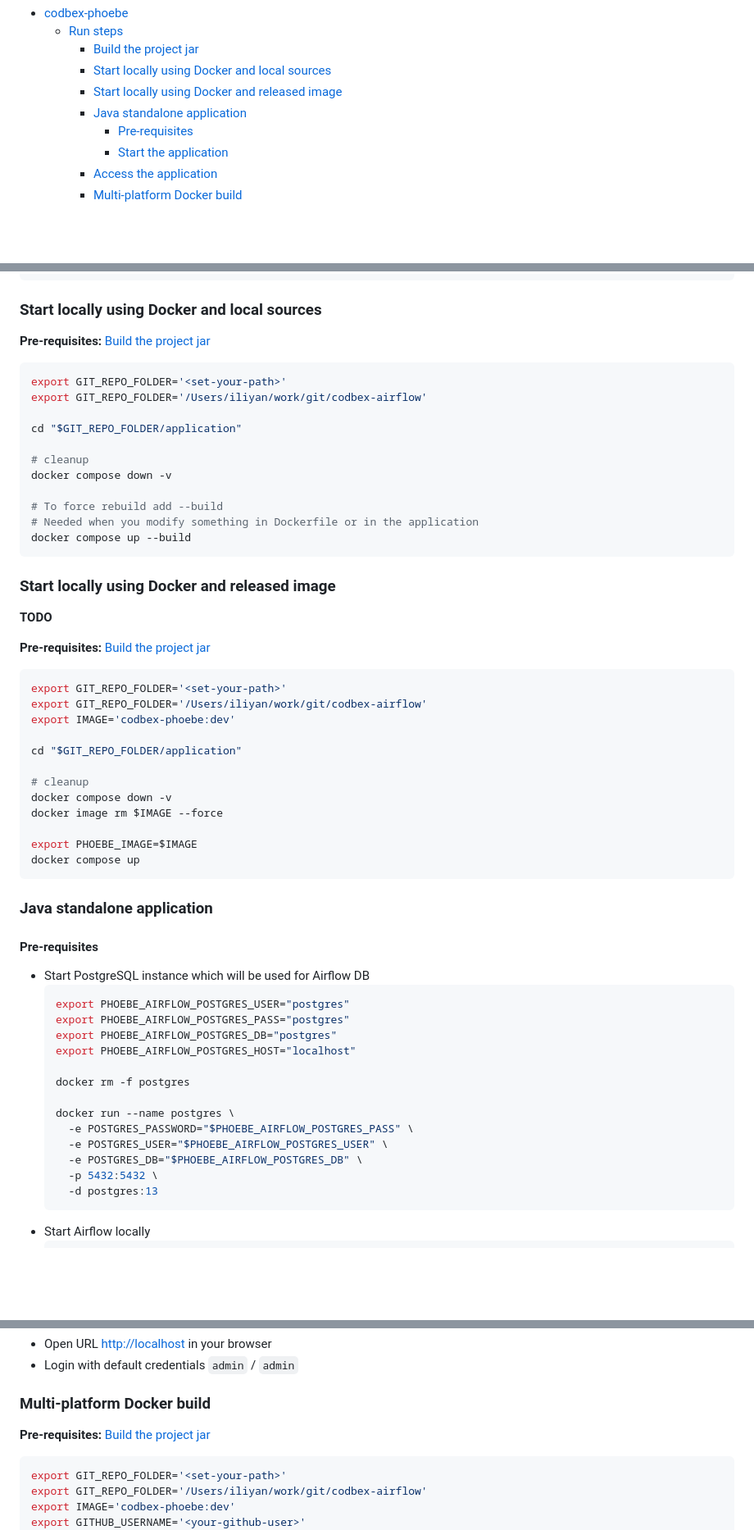
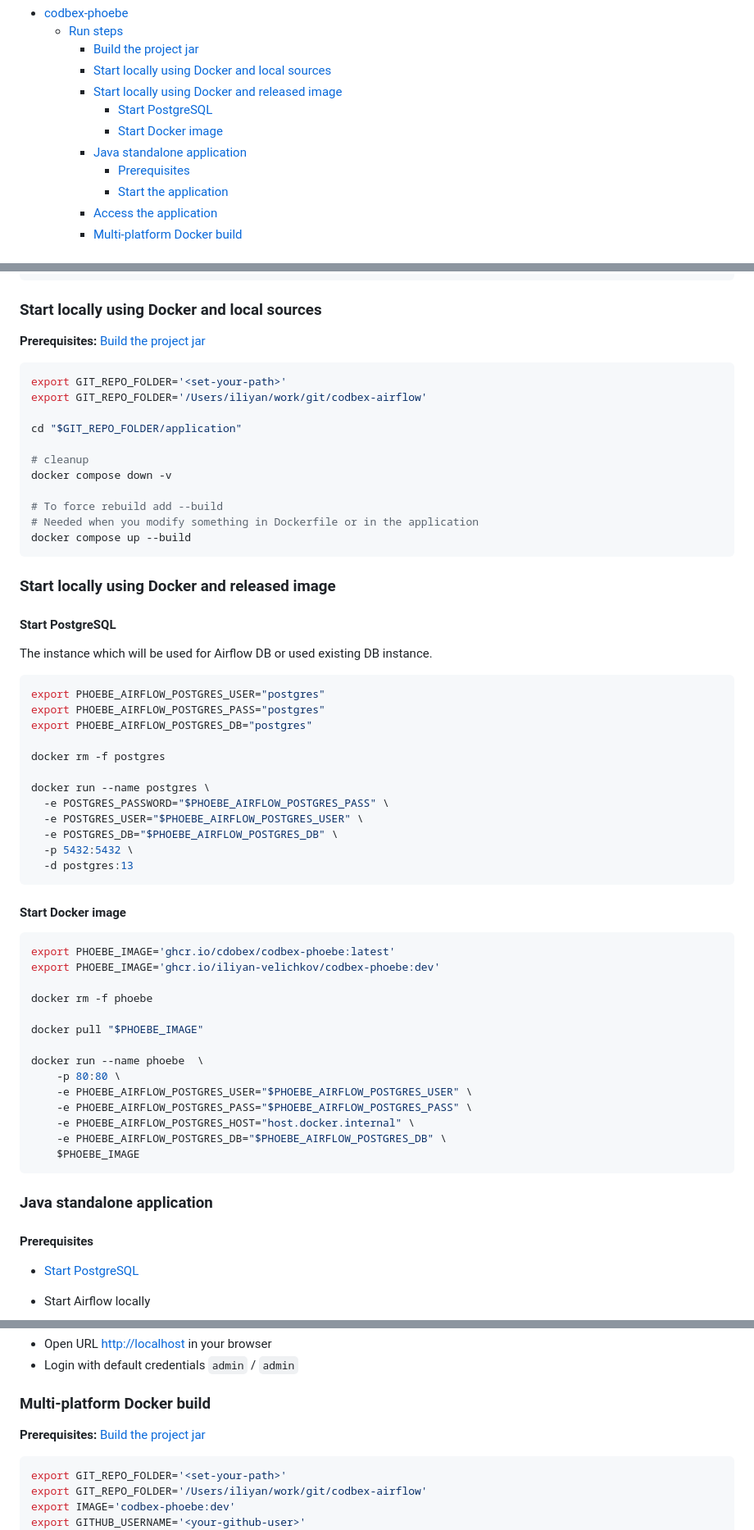
Before and after one commit to codbex/codbex-phoebe, a Markdown page: README.md, 3 parts joined by grey strips. Shown at 82% size. Drawn GitHub-style; blank space fills up the shorter version.

Commit message:
describe how to run the app with released image

````diff
--- a/README.md
+++ b/README.md
@@ -20,8 +20,10 @@ It also helps you to easily start your work using the defined Apache Airflow sta
         * [Build the project jar](#build-the-project-jar)
         * [Start locally using Docker and local sources](#start-locally-using-docker-and-local-sources)
         * [Start locally using Docker and released image](#start-locally-using-docker-and-released-image)
+            * [Start PostgreSQL](#start-postgresql)
+            * [Start Docker image](#start-docker-image)
         * [Java standalone application](#java-standalone-application)
-            * [Pre-requisites](#pre-requisites)
+            * [Prerequisites](#prerequisites)
             * [Start the application](#start-the-application)
         * [Access the application](#access-the-application)
         * [Multi-platform Docker build](#multi-platform-docker-build)
@@ -45,7 +47,7 @@ mvn -T 1C clean install \
 
 ### Start locally using Docker and local sources
 
-__Pre-requisites:__ [Build the project jar](#build-the-project-jar)
+__Prerequisites:__ [Build the project jar](#build-the-project-jar)
 
   ```shell
   export GIT_REPO_FOLDER='<set-your-path>'
@@ -63,45 +65,50 @@ __Pre-requisites:__ [Build the project jar](#build-the-project-jar)
 
 ### Start locally using Docker and released image
 
-**TODO**
+#### Start PostgreSQL
 
-__Pre-requisites:__ [Build the project jar](#build-the-project-jar)
+The instance which will be used for Airflow DB or used existing DB instance.
 
-  ```shell
-  export GIT_REPO_FOLDER='<set-your-path>'
-  export GIT_REPO_FOLDER='/Users/iliyan/work/git/codbex-airflow'
-  export IMAGE='codbex-phoebe:dev'
+```shell
+export PHOEBE_AIRFLOW_POSTGRES_USER="postgres"
+export PHOEBE_AIRFLOW_POSTGRES_PASS="postgres"
+export PHOEBE_AIRFLOW_POSTGRES_DB="postgres"
 
-  cd "$GIT_REPO_FOLDER/application"
+docker rm -f postgres
 
-  # cleanup
-  docker compose down -v
-  docker image rm $IMAGE --force
+docker run --name postgres \
+  -e POSTGRES_PASSWORD="$PHOEBE_AIRFLOW_POSTGRES_PASS" \
+  -e POSTGRES_USER="$PHOEBE_AIRFLOW_POSTGRES_USER" \
+  -e POSTGRES_DB="$PHOEBE_AIRFLOW_POSTGRES_DB" \
+  -p 5432:5432 \
+  -d postgres:13
+```
 
-  export PHOEBE_IMAGE=$IMAGE
-  docker compose up
-  ```
+#### Start Docker image
+
+```shell
+export PHOEBE_IMAGE='ghcr.io/cdobex/codbex-phoebe:latest'
+export PHOEBE_IMAGE='ghcr.io/iliyan-velichkov/codbex-phoebe:dev'
+
+docker rm -f phoebe
+
+docker pull "$PHOEBE_IMAGE"
+
+docker run --name phoebe  \
+    -p 80:80 \
+    -e PHOEBE_AIRFLOW_POSTGRES_USER="$PHOEBE_AIRFLOW_POSTGRES_USER" \
+    -e PHOEBE_AIRFLOW_POSTGRES_PASS="$PHOEBE_AIRFLOW_POSTGRES_PASS" \
+    -e PHOEBE_AIRFLOW_POSTGRES_HOST="host.docker.internal" \
+    -e PHOEBE_AIRFLOW_POSTGRES_DB="$PHOEBE_AIRFLOW_POSTGRES_DB" \
+    $PHOEBE_IMAGE
+```
 
 ### Java standalone application
 
-#### Pre-requisites
+#### Prerequisites
 
-- Start PostgreSQL instance which will be used for Airflow DB
-    ```shell
-    export PHOEBE_AIRFLOW_POSTGRES_USER="postgres"
-    export PHOEBE_AIRFLOW_POSTGRES_PASS="postgres"
-    export PHOEBE_AIRFLOW_POSTGRES_DB="postgres"
-    export PHOEBE_AIRFLOW_POSTGRES_HOST="localhost"
+- [Start PostgreSQL](#start-postgresql)
 
-    docker rm -f postgres
-
-    docker run --name postgres \
-      -e POSTGRES_PASSWORD="$PHOEBE_AIRFLOW_POSTGRES_PASS" \
-      -e POSTGRES_USER="$PHOEBE_AIRFLOW_POSTGRES_USER" \
-      -e POSTGRES_DB="$PHOEBE_AIRFLOW_POSTGRES_DB" \
-      -p 5432:5432 \
-      -d postgres:13
-    ```
 - Start Airflow locally
     ```shell
     export AIRFLOW_WORK_DIR="$HOME/airflow_work"
@@ -164,7 +171,7 @@ __Pre-requisites:__ [Build the project jar](#build-the-project-jar)
 
 ### Multi-platform Docker build
 
-__Pre-requisites:__ [Build the project jar](#build-the-project-jar)
+__Prerequisites:__ [Build the project jar](#build-the-project-jar)
 
 ```shell
 export GIT_REPO_FOLDER='<set-your-path>'
````
